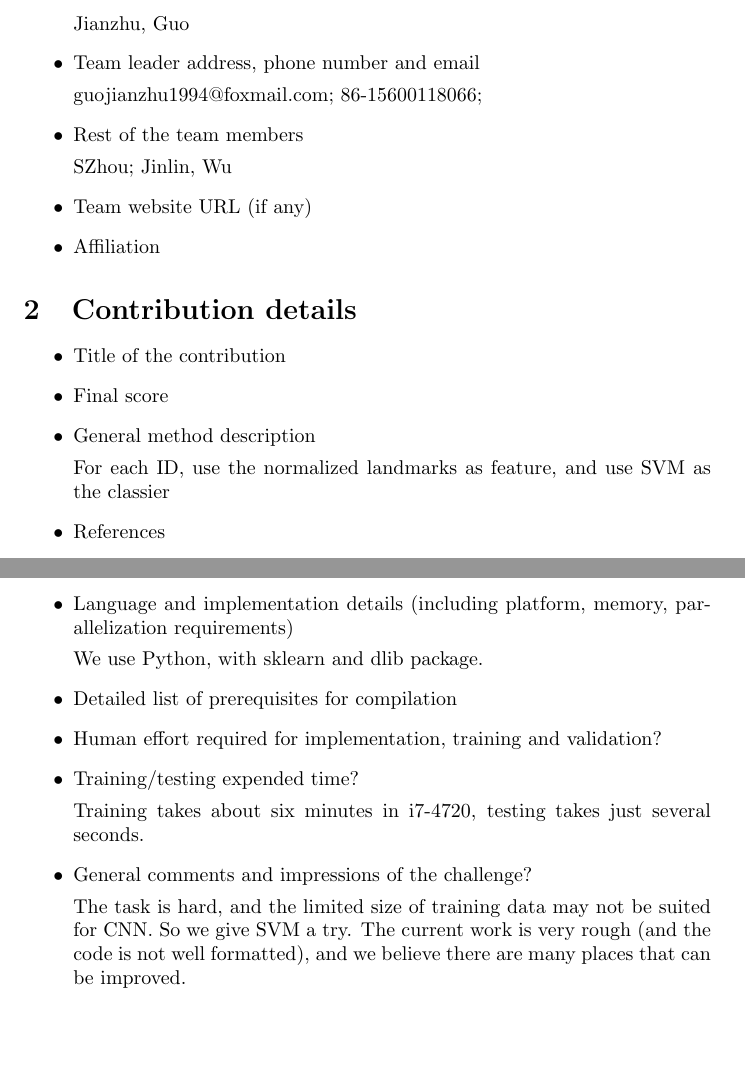
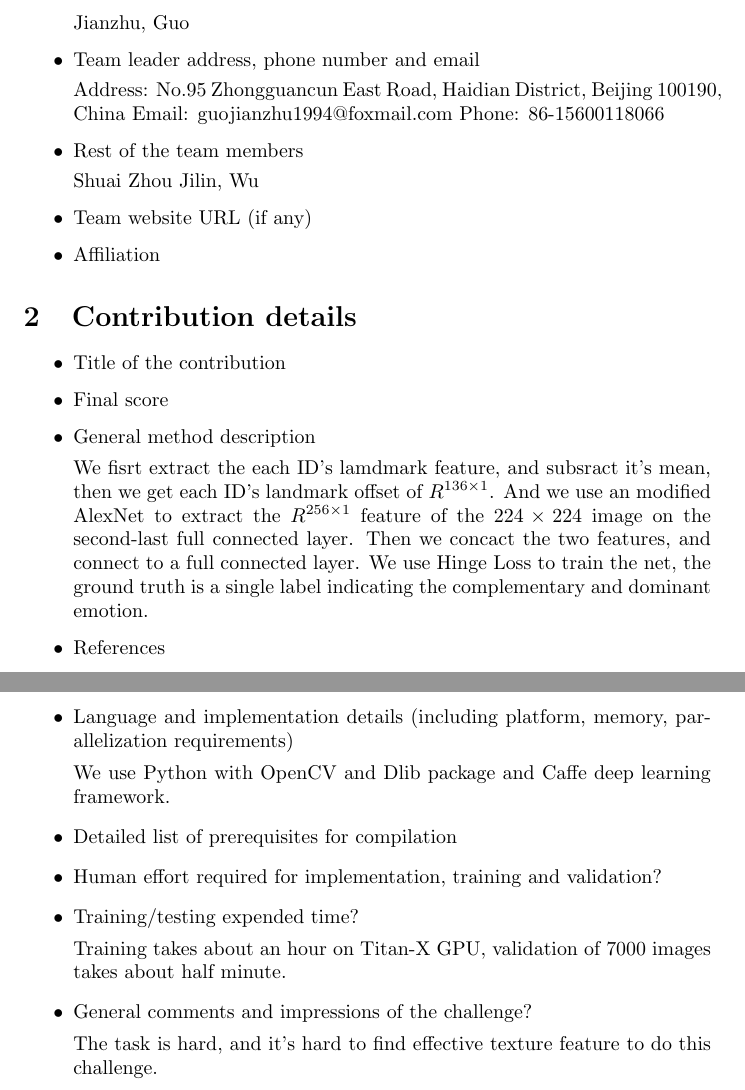
Before and after one commit to cleardusk/EmotionChallenge, a LaTeX document (fact_sheets.tex): two parts of pages 1 and 5 of 5, joined at a grey line, cut so that both start at the same text, the shorter picture padded with empty space. Compiled offline with pdfLaTeX.

Commit message:
Improve fact_sheets.tex

```diff
--- a/fact_sheets.tex
+++ b/fact_sheets.tex
@@ -19,10 +19,13 @@
 Jianzhu, Guo
 \item Team leader address, phone number and email
 
-guojianzhu1994@foxmail.com; 86-15600118066;
+Address: No.95 Zhongguancun East Road, Haidian District, Beijing 100190, China
+Email: guojianzhu1994@foxmail.com
+Phone: 86-15600118066
 \item Rest of the team members
 
-SZhou; Jinlin, Wu
+Shuai Zhou
+Jilin, Wu
 \item Team website URL (if any)
 \item Affiliation
 \end{itemize}
@@ -34,7 +37,7 @@ SZhou; Jinlin, Wu
 \item Final score
 \item General method description
 
-For each ID, use the normalized landmarks as feature, and use SVM as the classier
+We fisrt extract the each ID's lamdmark feature, and subsract it's mean, then we get each ID's landmark offset of $R^{136\times1}$. And we use an modified AlexNet to extract the $R^{256\times1}$ feature of the $224\times224$ image on the second-last full connected layer. Then we concact the two features, and connect to a full connected layer. We use Hinge Loss to train the net, the ground truth is a single label indicating the complementary and dominant emotion.
 \item References
 \item Representative image / diagram of the method
 \item Describe data preprocessing techniques applied (if any)
@@ -137,14 +145,14 @@ Method complexity FOR JOINT DOMINANT AND COMPLEMENTARY EMOTION RECOGNITION
 \begin{itemize}
 \item Language and implementation details (including platform, memory, parallelization requirements)
 
-We use Python, with sklearn and dlib package.
+We use Python with OpenCV and Dlib package and Caffe deep learning framework.
 \item Detailed list of prerequisites for compilation
 \item Human effort required for implementation, training and validation?
 \item Training/testing expended time?
 
-Training takes about six minutes in i7-4720, testing takes just several seconds.
+Training takes about an hour on Titan-X GPU, validation of 7000 images takes about half minute.
 \item General comments and impressions of the challenge?
 
-The task is hard, and the limited size of training data may not be suited for CNN. So we give SVM a try. The current work is very rough (and the code is not well formatted), and  we believe there are many places that can be improved.
+The task is hard, and it's hard to find effective texture feature to do this challenge.
 \end{itemize}
 \end{document}
```
Also changed, not shown: fact_sheets.tex (5 more changed lines), 1 other file.
